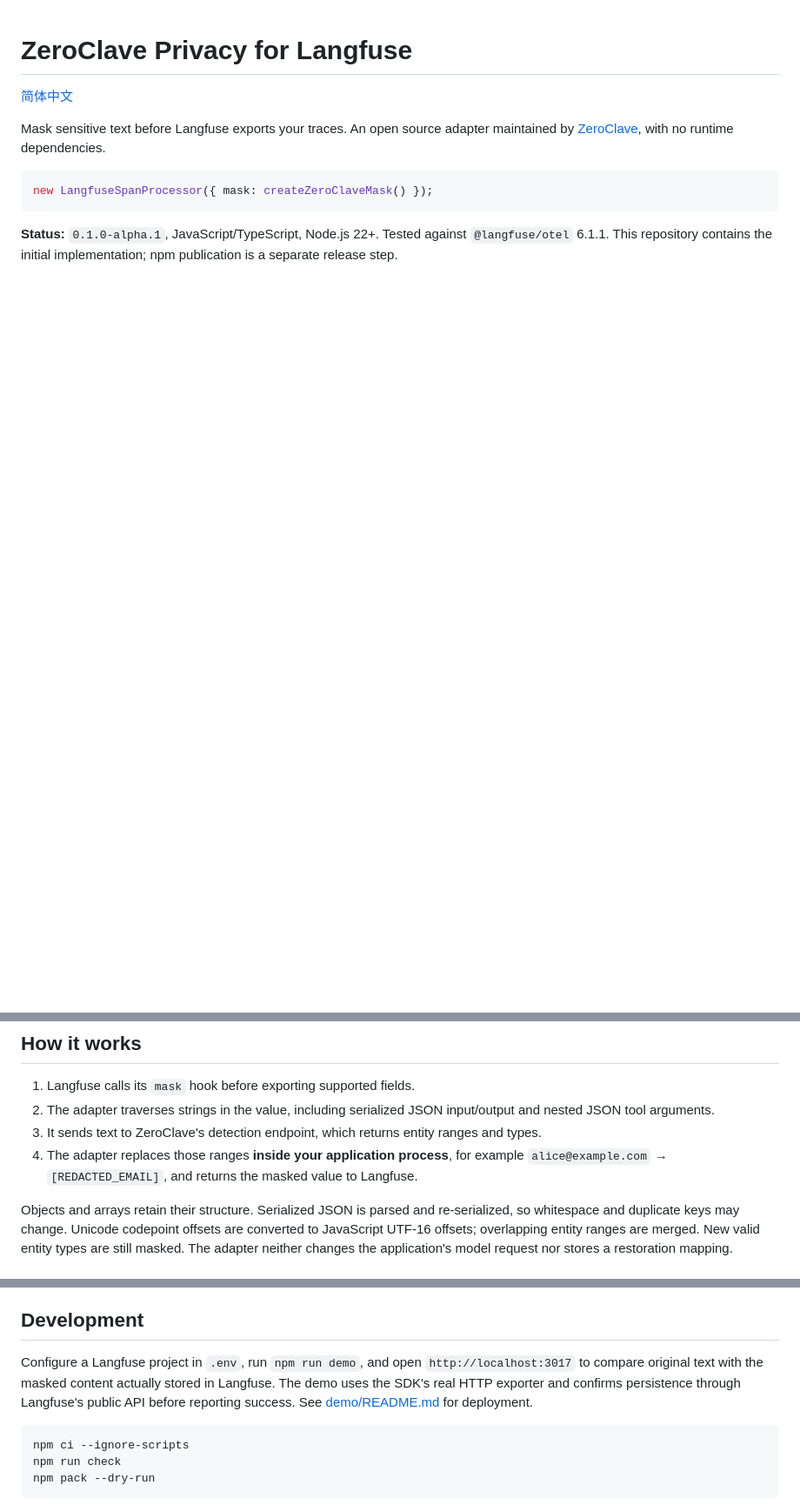
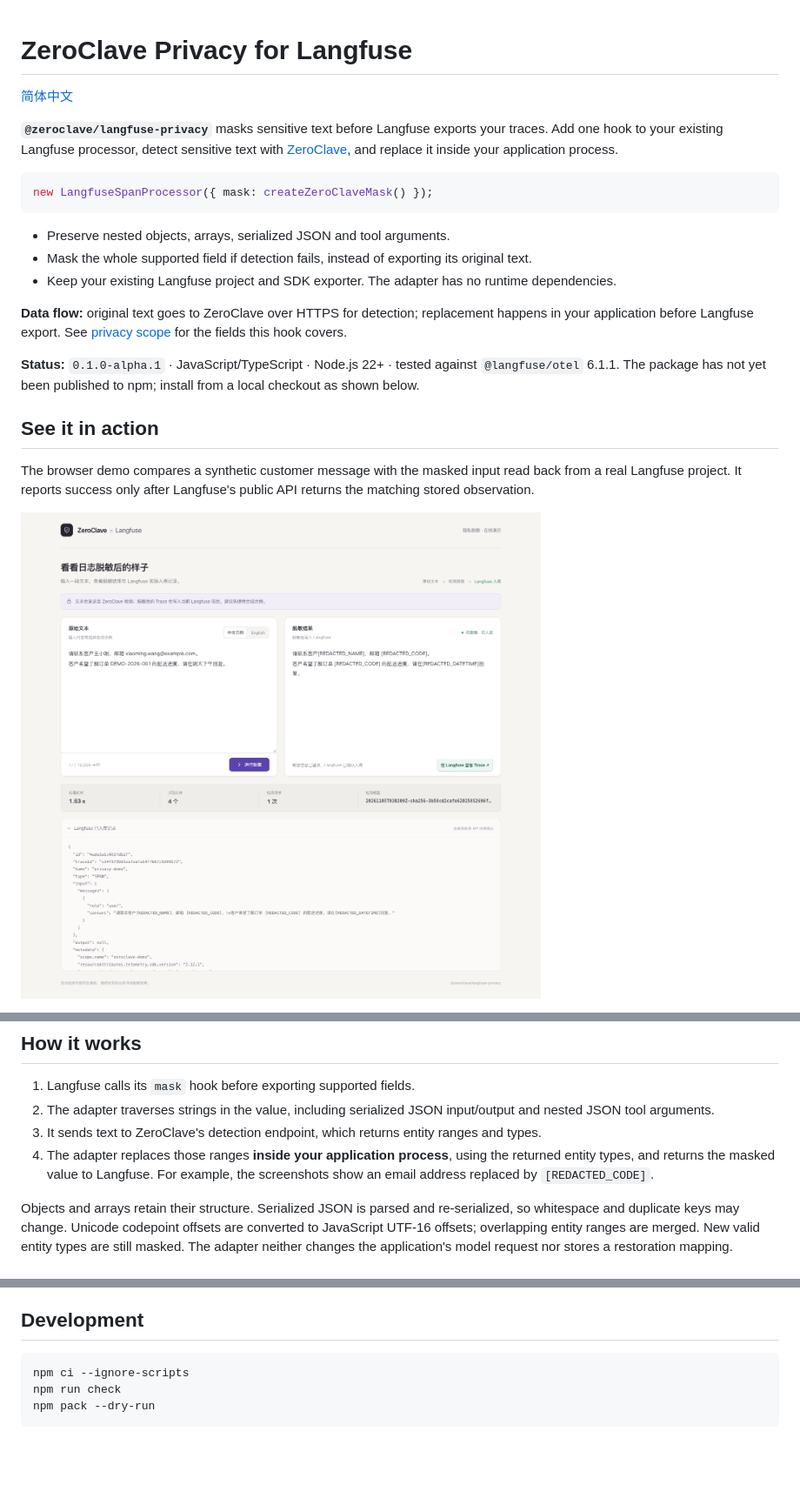
Before and after one commit to ZeroClave/langfuse-privacy, a Markdown page: README.md, 3 parts joined by grey strips. Shown at 87% size. Drawn GitHub-style; pictures changed too: docs/images/privacy-demo.png (added); blank space fills up the shorter version.

````diff
--- a/README.md
+++ b/README.md
@@ -2,10 +2,23 @@
 
 [简体中文](./README.zh-CN.md)
 
-Mask sensitive text before Langfuse exports your traces. An open source adapter maintained by [ZeroClave](https://zeroclave.com), with no runtime dependencies.
+**`@zeroclave/langfuse-privacy`** masks sensitive text before Langfuse exports your traces. Add one hook to your existing Langfuse processor, detect sensitive text with [ZeroClave](https://zeroclave.com), and replace it inside your application process.
 
 ```ts
 new LangfuseSpanProcessor({ mask: createZeroClaveMask() });
 ```
 
-**Status:** `0.1.0-alpha.1`, JavaScript/TypeScript, Node.js 22+. Tested against `@langfuse/otel` 6.1.1. This repository contains the initial implementation; npm publication is a separate release step.
+- Preserve nested objects, arrays, serialized JSON and tool arguments.
+- Mask the whole supported field if detection fails, instead of exporting its original text.
+- Keep your existing Langfuse project and SDK exporter. The adapter has no runtime dependencies.
+
+**Data flow:** original text goes to ZeroClave over HTTPS for detection; replacement happens in your application before Langfuse export. See [privacy scope](#privacy-scope) for the fields this hook covers.
+
+**Status:** `0.1.0-alpha.1` · JavaScript/TypeScript · Node.js 22+ · tested against `@langfuse/otel` 6.1.1. The package has not yet been published to npm; install from a local checkout as shown below.
+
+## See it in action
+
+The browser demo compares a synthetic customer message with the masked input read back from a real Langfuse project. It reports success only after Langfuse's public API returns the matching stored observation.
+
+![ZeroClave demo showing a synthetic customer message, masked text, and the observation confirmed in Langfuse](./docs/images/privacy-demo.png)
+
@@ -53,7 +94,7 @@ If you already initialize OpenTelemetry, add `mask` to your existing Langfuse pr
 1. Langfuse calls its `mask` hook before exporting supported fields.
 2. The adapter traverses strings in the value, including serialized JSON input/output and nested JSON tool arguments.
 3. It sends text to ZeroClave's detection endpoint, which returns entity ranges and types.
-4. The adapter replaces those ranges **inside your application process**, for example `alice@example.com` → `[REDACTED_EMAIL]`, and returns the masked value to Langfuse.
+4. The adapter replaces those ranges **inside your application process**, using the returned entity types, and returns the masked value to Langfuse. For example, the screenshots show an email address replaced by `[REDACTED_CODE]`.
 
 Objects and arrays retain their structure. Serialized JSON is parsed and re-serialized, so whitespace and duplicate keys may change. Unicode codepoint offsets are converted to JavaScript UTF-16 offsets; overlapping entity ranges are merged. New valid entity types are still masked. The adapter neither changes the application's model request nor stores a restoration mapping.
 
@@ -114,8 +155,6 @@ try {
 
 ## Development
 
-Configure a Langfuse project in `.env`, run `npm run demo`, and open `http://localhost:3017` to compare original text with the masked content actually stored in Langfuse. The demo uses the SDK's real HTTP exporter and confirms persistence through Langfuse's public API before reporting success. See [demo/README.md](./demo/README.md) for deployment.
-
 ```sh
 npm ci --ignore-scripts
 npm run check
````
Also changed, not shown: other parts of README.md (+29 -1 lines), README.zh-CN.md (+31 -6 lines), demo/README.md (+18 -0 lines), docs/images/langfuse-trace.png (added).
